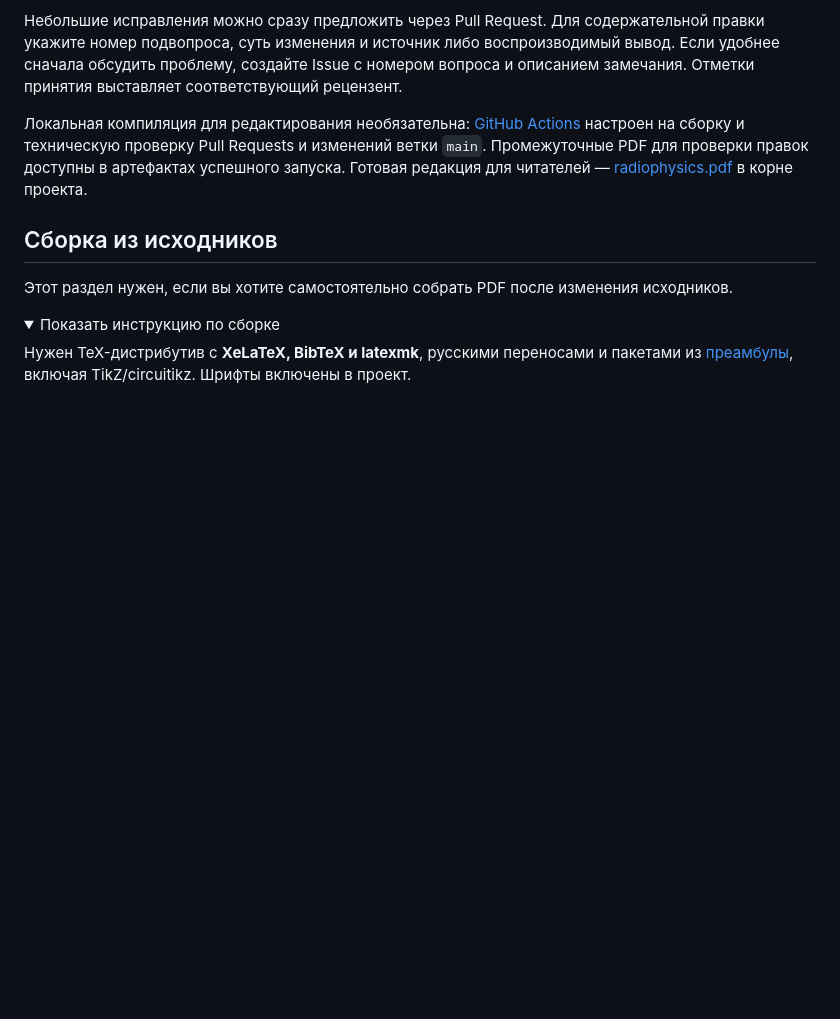
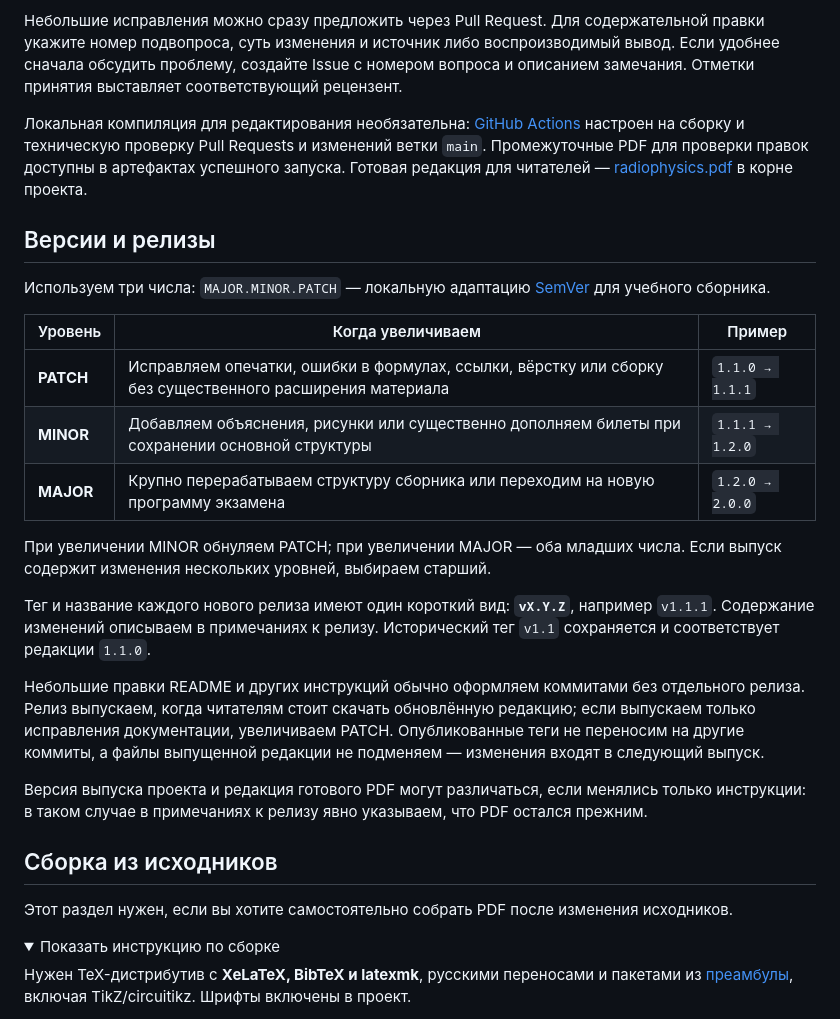
Before and after one commit to Filler000/msu-physics-phd-exam-1.3.4, a Markdown page: README.md, the part around the change. Rendered like a GitHub page; folded sections open; blank space fills up the shorter version.

Commit message:
Document local versioning policy and short release names

```diff
--- a/README.md
+++ b/README.md
@@ -48,6 +48,24 @@
 
 Локальная компиляция для редактирования необязательна: [GitHub Actions](.github/workflows/latex.yml) настроен на сборку и техническую проверку Pull Requests и изменений ветки `main`. Промежуточные PDF для проверки правок доступны в артефактах успешного запуска. Готовая редакция для читателей — [radiophysics.pdf](radiophysics.pdf) в корне проекта.
 
+## Версии и релизы
+
+Используем три числа: `MAJOR.MINOR.PATCH` — локальную адаптацию [SemVer](https://semver.org/) для учебного сборника.
+
+| Уровень | Когда увеличиваем | Пример |
+|---|---|---|
+| **PATCH** | Исправляем опечатки, ошибки в формулах, ссылки, вёрстку или сборку без существенного расширения материала | `1.1.0 → 1.1.1` |
+| **MINOR** | Добавляем объяснения, рисунки или существенно дополняем билеты при сохранении основной структуры | `1.1.1 → 1.2.0` |
+| **MAJOR** | Крупно перерабатываем структуру сборника или переходим на новую программу экзамена | `1.2.0 → 2.0.0` |
+
+При увеличении MINOR обнуляем PATCH; при увеличении MAJOR — оба младших числа. Если выпуск содержит изменения нескольких уровней, выбираем старший.
+
+Тег и название каждого нового релиза имеют один короткий вид: **`vX.Y.Z`**, например `v1.1.1`. Содержание изменений описываем в примечаниях к релизу. Исторический тег `v1.1` сохраняется и соответствует редакции `1.1.0`.
+
+Небольшие правки README и других инструкций обычно оформляем коммитами без отдельного релиза. Релиз выпускаем, когда читателям стоит скачать обновлённую редакцию; если выпускаем только исправления документации, увеличиваем PATCH. Опубликованные теги не переносим на другие коммиты, а файлы выпущенной редакции не подменяем — изменения входят в следующий выпуск.
+
+Версия выпуска проекта и редакция готового PDF могут различаться, если менялись только инструкции: в таком случае в примечаниях к релизу явно указываем, что PDF остался прежним.
+
 ## Сборка из исходников
 
 Этот раздел нужен, если вы хотите самостоятельно собрать PDF после изменения исходников.
```
